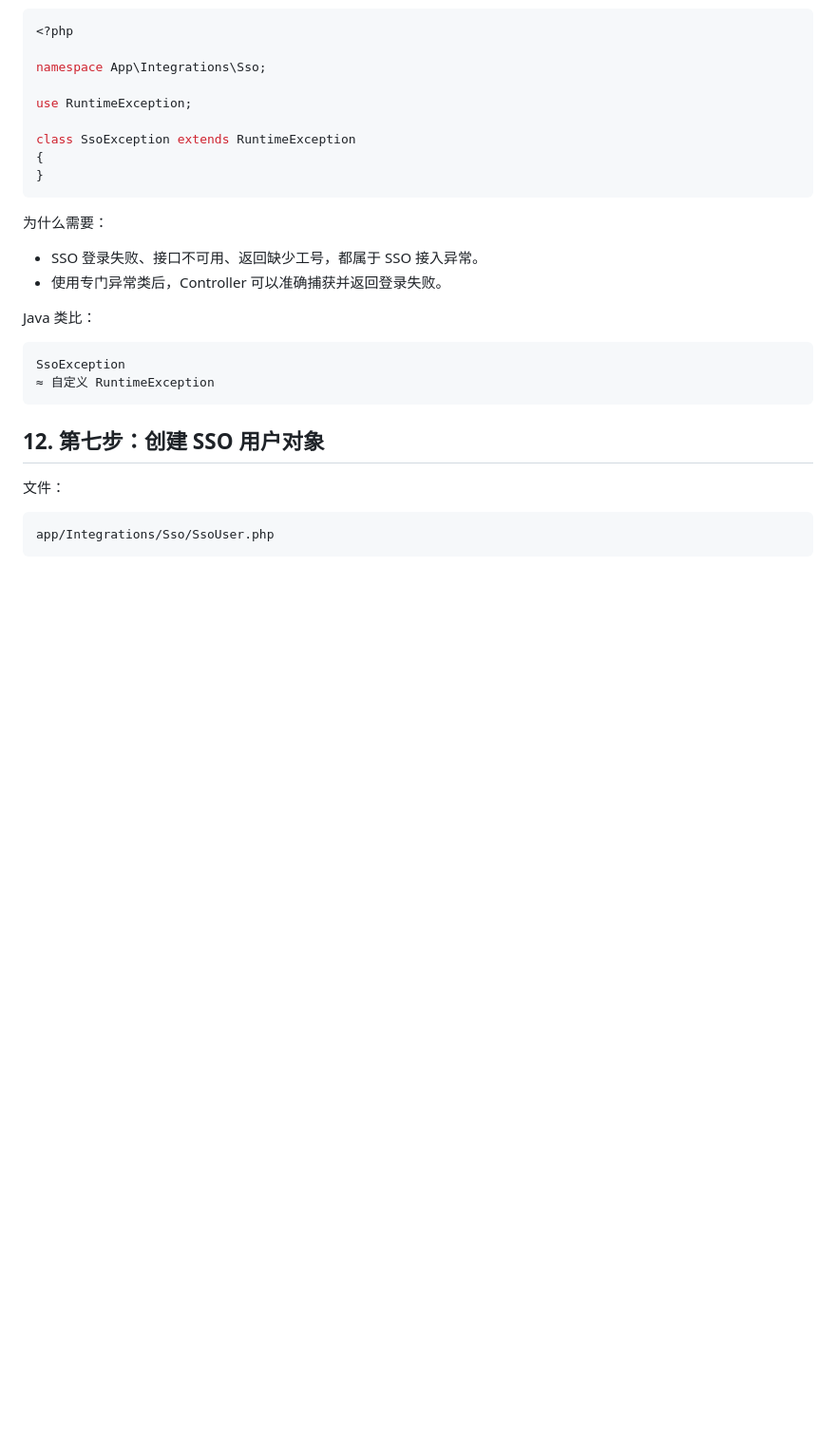
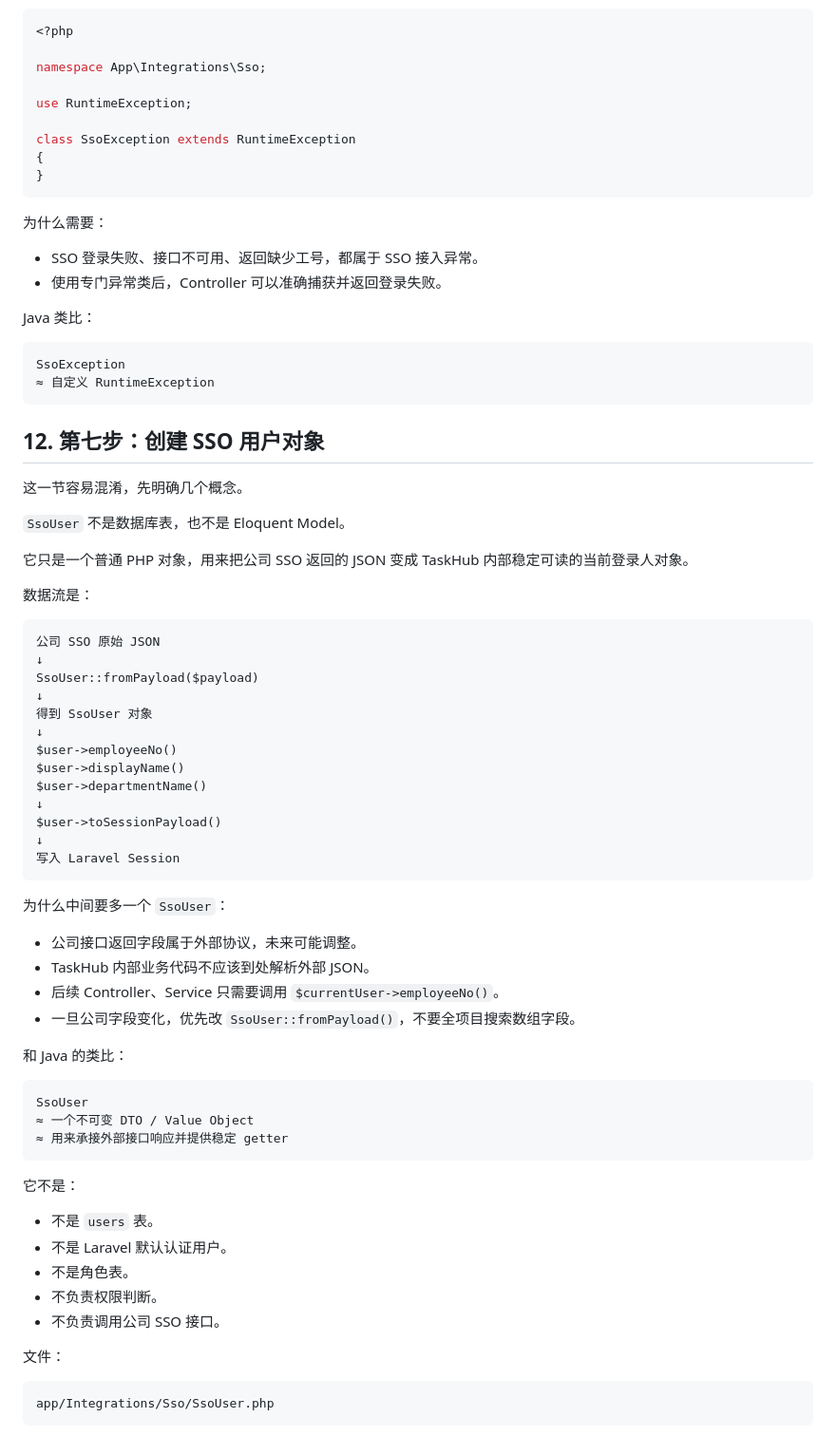
Before and after one commit to EvanZhaoi/task-hub, a Markdown page: docs/development/09-SSO隐式模式接入.md, the part around one of its changes. Shown at 95% size. Rendered like a GitHub page; blank space fills up the shorter version.

Commit message:
docs: explain sso user object clearly

````diff
--- a/docs/development/09-SSO隐式模式接入.md
+++ b/docs/development/09-SSO隐式模式接入.md
@@ -499,6 +499,53 @@ SsoException
 
 ## 12. 第七步：创建 SSO 用户对象
 
+这一节容易混淆，先明确几个概念。
+
+`SsoUser` 不是数据库表，也不是 Eloquent Model。
+
+它只是一个普通 PHP 对象，用来把公司 SSO 返回的 JSON 变成 TaskHub 内部稳定可读的当前登录人对象。
+
+数据流是：
+
+```text
+公司 SSO 原始 JSON
+↓
+SsoUser::fromPayload($payload)
+↓
+得到 SsoUser 对象
+↓
+$user->employeeNo()
+$user->displayName()
+$user->departmentName()
+↓
+$user->toSessionPayload()
+↓
+写入 Laravel Session
+```
+
+为什么中间要多一个 `SsoUser`：
+
+- 公司接口返回字段属于外部协议，未来可能调整。
+- TaskHub 内部业务代码不应该到处解析外部 JSON。
+- 后续 Controller、Service 只需要调用 `$currentUser->employeeNo()`。
+- 一旦公司字段变化，优先改 `SsoUser::fromPayload()`，不要全项目搜索数组字段。
+
+和 Java 的类比：
+
+```text
+SsoUser
+≈ 一个不可变 DTO / Value Object
+≈ 用来承接外部接口响应并提供稳定 getter
+```
+
+它不是：
+
+- 不是 `users` 表。
+- 不是 Laravel 默认认证用户。
+- 不是角色表。
+- 不负责权限判断。
+- 不负责调用公司 SSO 接口。
+
 文件：
 
 ```text
````
Also changed, not shown: other parts of docs/development/09-SSO隐式模式接入.md (+192 -87 lines).
